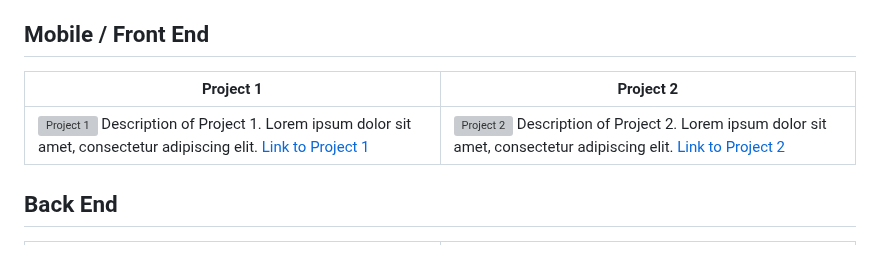
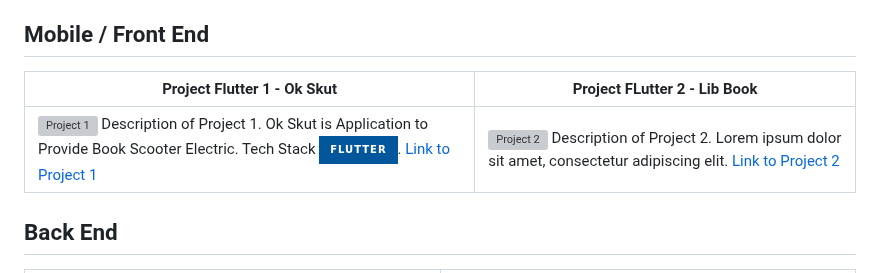
Before and after one commit to bits-io/bits-io, a Markdown page: README.md, the part around the change. GitHub-like rendering; badges without logos; grey boxes are pictures that could not be loaded.

```diff
--- a/README.md
+++ b/README.md
@@ -15,9 +15,9 @@
 This is a list of my projects, with links to their GitHub repositories and photos.
 
 ## Mobile / Front End
-| Project 1                                | Project 2                                |
+| Project Flutter 1 - Ok Skut             | Project FLutter 2 - Lib Book            |
 |-----------------------------------------|-----------------------------------------|
-| [![Project 1](https://i.ibb.co/LhwdwhV/maneki.png)](https://github.com/username/project-1) Description of Project 1. Lorem ipsum dolor sit amet, consectetur adipiscing elit. [Link to Project 1](https://github.com/username/project-1) | [![Project 2](https://i.ibb.co/LhwdwhV/maneki.png)](https://github.com/username/project-2) Description of Project 2. Lorem ipsum dolor sit amet, consectetur adipiscing elit. [Link to Project 2](https://github.com/username/project-2) |
+| [![Project 1](https://i.ibb.co/LhwdwhV/maneki.png)](https://github.com/username/project-1) Description of Project 1. Ok Skut is Application to Provide Book Scooter Electric. Tech Stack ![Flutter](https://img.shields.io/badge/Flutter-%2302569B.svg?style=for-the-badge&logo=Flutter&logoColor=white). [Link to Project 1](https://github.com/username/project-1) | [![Project 2](https://i.ibb.co/LhwdwhV/maneki.png)](https://github.com/username/project-2) Description of Project 2. Lorem ipsum dolor sit amet, consectetur adipiscing elit. [Link to Project 2](https://github.com/username/project-2) |
 
 ## Back End
 | Project 1                                | Project 2                                |
```
